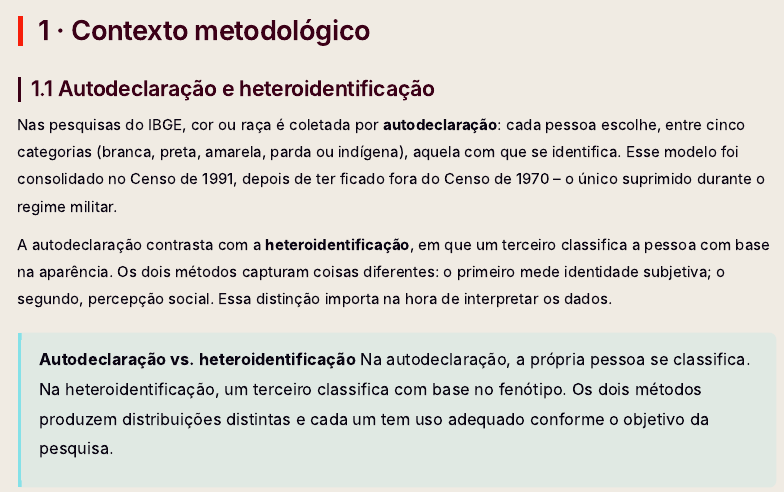
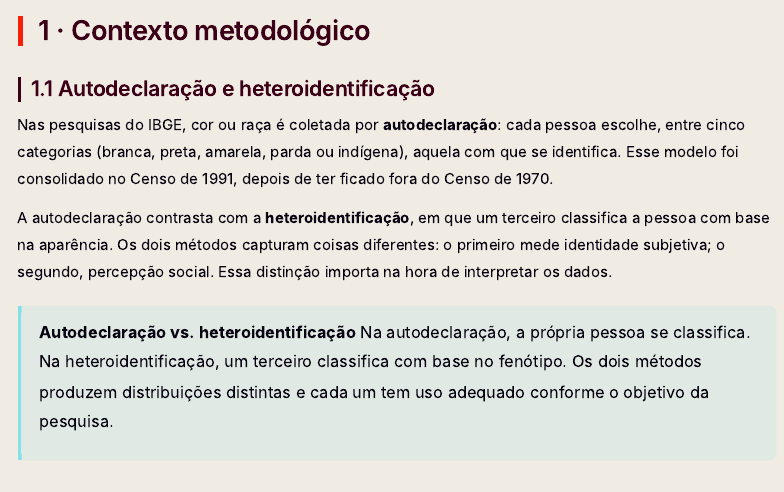
Before and after one commit to amsa2diop/curso-inverno-iesp-2026, an R Markdown document (tutorial_dados_raciais_iesp.Rmd): the page in a window 1100 px wide, from 610 px down. Rendered offline with R 4.5, knitr and Pandoc, with nearby package versions; some code elsewhere in the file could not run offline; menus at the side of the page are left out; long lines of code are wrapped.

Commit message:
Remove qualificação desnecessária sobre regime militar no censo 1970
Co-Authored-By: Claude Sonnet 4.6 <noreply@anthropic.com>

```diff
--- a/tutorial_dados_raciais_iesp.Rmd
+++ b/tutorial_dados_raciais_iesp.Rmd
@@ -158,7 +158,7 @@ A aula está dividida em duas partes. Primeiro, discutimos os desafios metodoló
 
 ## 1.1 Autodeclaração e heteroidentificação
 
-Nas pesquisas do IBGE, cor ou raça é coletada por **autodeclaração**: cada pessoa escolhe, entre cinco categorias (branca, preta, amarela, parda ou indígena), aquela com que se identifica. Esse modelo foi consolidado no Censo de 1991, depois de ter ficado fora do Censo de 1970 -- o único suprimido durante o regime militar.
+Nas pesquisas do IBGE, cor ou raça é coletada por **autodeclaração**: cada pessoa escolhe, entre cinco categorias (branca, preta, amarela, parda ou indígena), aquela com que se identifica. Esse modelo foi consolidado no Censo de 1991, depois de ter ficado fora do Censo de 1970.
 
 A autodeclaração contrasta com a **heteroidentificação**, em que um terceiro classifica a pessoa com base na aparência. Os dois métodos capturam coisas diferentes: o primeiro mede identidade subjetiva; o segundo, percepção social. Essa distinção importa na hora de interpretar os dados.
 
```
Also changed, not shown: 1 other file.
